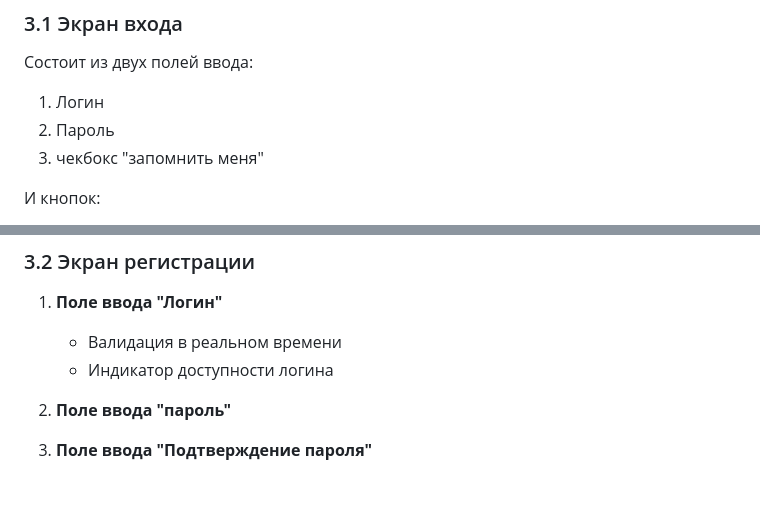
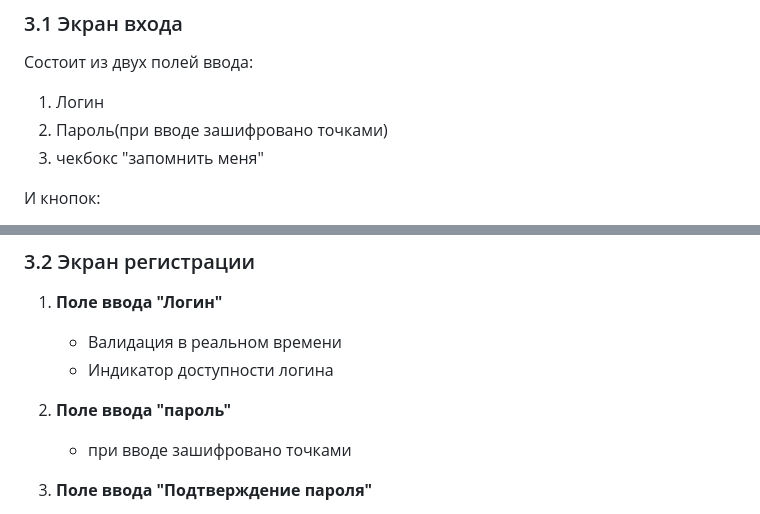
Before and after one commit to aleksandr813/strategy, a Markdown page: tz.md, 2 parts joined by grey strips. GitHub-like rendering; blank space fills up the shorter version.

```diff
--- a/tz.md
+++ b/tz.md
@@ -63,7 +63,7 @@
 ### 3.1 Экран входа
 Состоит из двух полей ввода:
 1. Логин
-2. Пароль
+2. Пароль(при вводе зашифровано точками)
 3. чекбокс "запомнить меня"
 
 И кнопок:
@@ -76,6 +76,7 @@
    - Индикатор доступности логина
 
 2. **Поле ввода "пароль"**
+   - при вводе зашифровано точками
 
 3. **Поле ввода "Подтверждение пароля"**
    - Сравнение с исходным паролем
```
